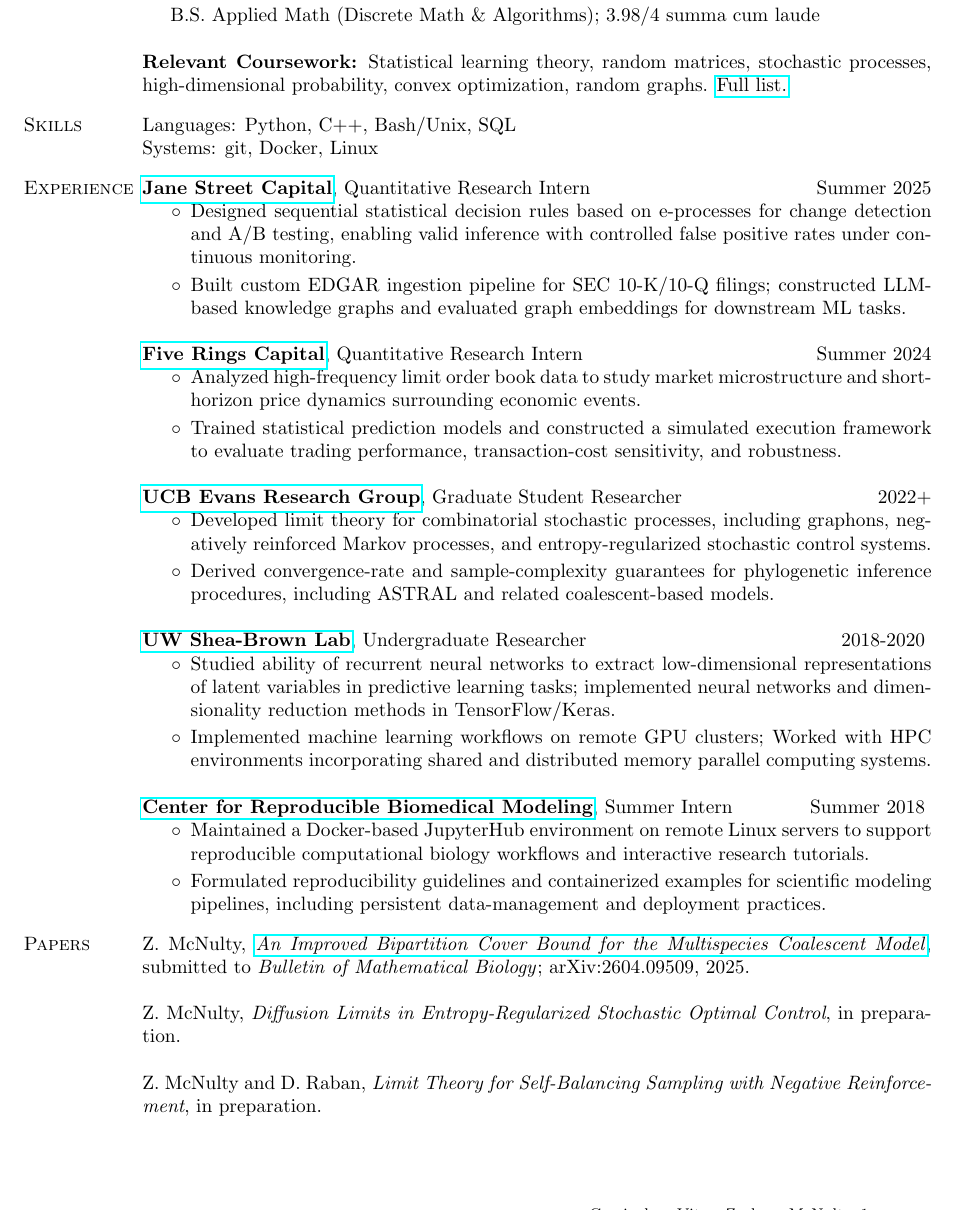
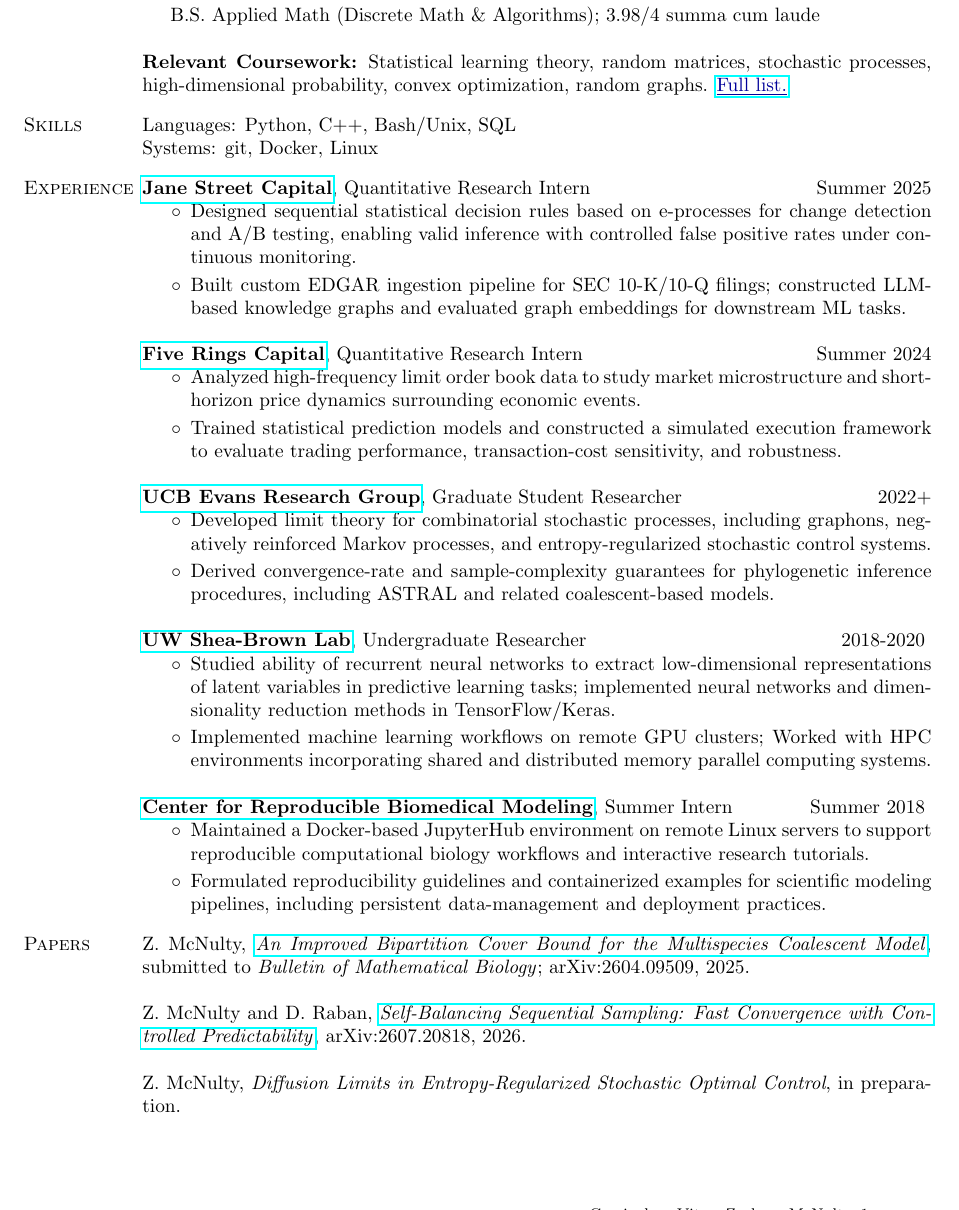
Before and after one commit to zackmcnulty/zackmcnulty.github.io, a LaTeX CV (assets/documents/CV/quant_cv/cv.tex, which reads assets/documents/CV/quant_cv/education.tex, assets/documents/CV/quant_cv/pubs.tex): part of the page, cut so that both start at the same text. Compiled offline with pdfLaTeX.

Commit message:
updated CV

```diff
--- a/assets/documents/CV/quant_cv/cv.tex
+++ b/assets/documents/CV/quant_cv/cv.tex
@@ -1,4 +1,5 @@
 \documentclass[margin,line,pifont,palatino,courier]{res}
+\usepackage{xcolor}
 \usepackage{hyperref}
 
 
--- a/assets/documents/CV/quant_cv/education.tex
+++ b/assets/documents/CV/quant_cv/education.tex
@@ -23,7 +23,7 @@
     \item[] B.S. Applied Math (Discrete Math \& Algorithms); 3.98/4 summa cum laude
 \end{list2}
 
-\textbf{Relevant Coursework:} Statistical learning theory, random matrices, stochastic processes, high-dimensional probability, convex optimization, random graphs.  \href{https://math.berkeley.edu/~zmcnulty/pages/coursework.html}{Full list.}
+\textbf{Relevant Coursework:} Statistical learning theory, random matrices, stochastic processes, high-dimensional probability, convex optimization, random graphs.  \href{https://math.berkeley.edu/~zmcnulty/pages/coursework.html}{\textcolor{blue!60!black}{\underline{Full list.}}}
 
 
 \endinput
--- a/assets/documents/CV/quant_cv/pubs.tex
+++ b/assets/documents/CV/quant_cv/pubs.tex
@@ -2,8 +2,8 @@
 
 Z. McNulty, \href{https://arxiv.org/abs/2604.09509}{\textit{An Improved Bipartition Cover Bound for the Multispecies Coalescent Model}}, submitted to \textit{Bulletin of Mathematical Biology}; arXiv:2604.09509, 2025.
 
+Z. McNulty and D. Raban, \href{https://arxiv.org/abs/2607.20818}{\textit{Self-Balancing Sequential Sampling: Fast Convergence with Controlled Predictability}}, arXiv:2607.20818, 2026.
+
 Z. McNulty, \textit{Diffusion Limits in Entropy-Regularized Stochastic Optimal Control}, in preparation.
 
-Z. McNulty and D. Raban, \textit{Limit Theory for Self-Balancing Sampling with Negative Reinforcement}, in preparation.
-
 \endinput
```
Also changed, not shown: assets/documents/CV/quant_cv/cv.pdf, assets/documents/cv_zmcnulty.pdf (deleted).
